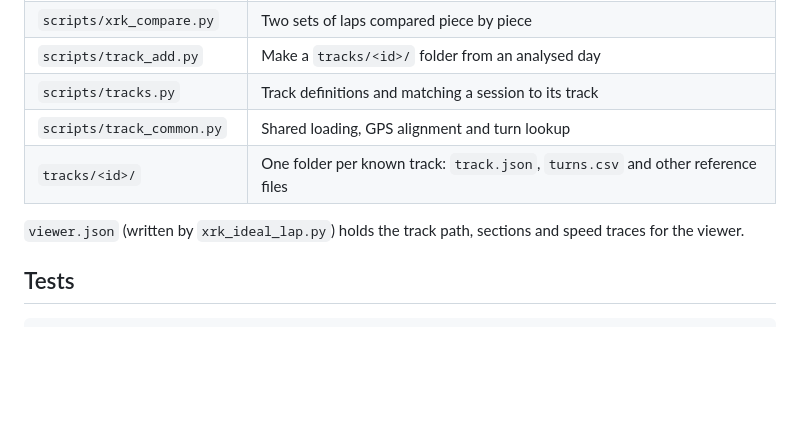
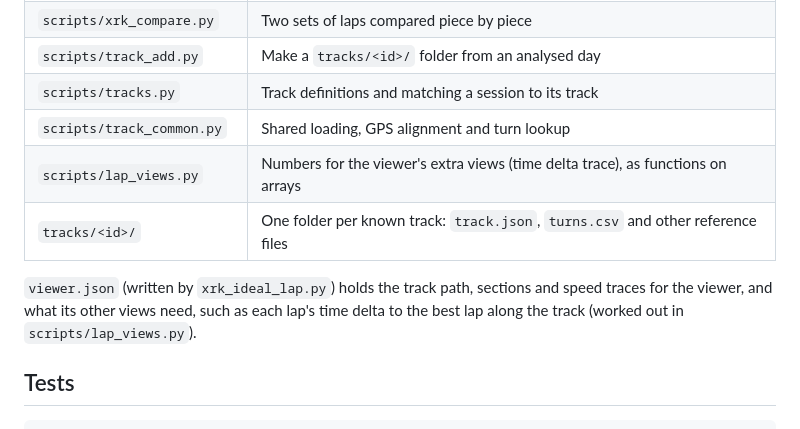
Before and after one commit to jomkz/track-lap-tools, a Markdown page: README.md, the part around the change. GitHub-like rendering; blank space fills up the shorter version.

```diff
--- a/README.md
+++ b/README.md
@@ -88,9 +88,12 @@ fields are described at the top of `scripts/tracks.py` and `scripts/xrk_chicane.
 | `scripts/track_add.py` | Make a `tracks/<id>/` folder from an analysed day |
 | `scripts/tracks.py` | Track definitions and matching a session to its track |
 | `scripts/track_common.py` | Shared loading, GPS alignment and turn lookup |
+| `scripts/lap_views.py` | Numbers for the viewer's extra views (time delta trace), as functions on arrays |
 | `tracks/<id>/` | One folder per known track: `track.json`, `turns.csv` and other reference files |
 
-`viewer.json` (written by `xrk_ideal_lap.py`) holds the track path, sections and speed traces for the viewer.
+`viewer.json` (written by `xrk_ideal_lap.py`) holds the track path, sections and speed traces for the viewer,
+and what its other views need, such as each lap's time delta to the best lap along the track
+(worked out in `scripts/lap_views.py`).
 
 ## Tests
 
```
Also changed, not shown: viewer/README.md (+18 -8 lines), viewer/screenshots/corners.png, viewer/screenshots/delta.png (added), viewer/screenshots/map.png, viewer/screenshots/session-board-laptop.png, viewer/screenshots/session-board.png, 7 other files.
